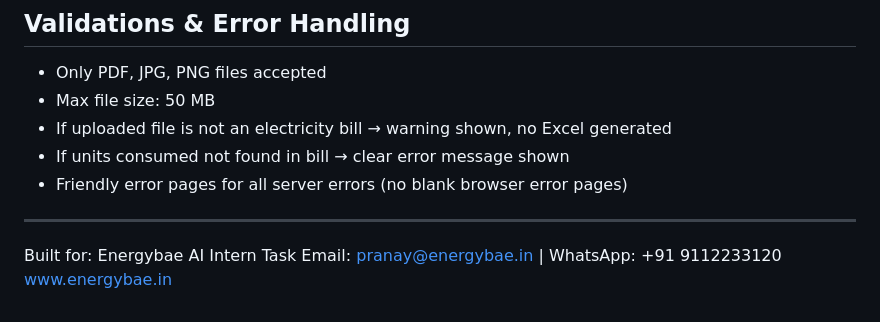
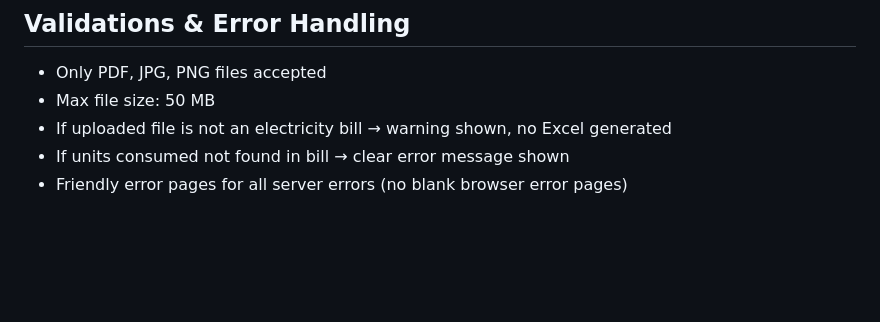
Before and after one commit to nikhilborade0412/energybae-Solar-project-billing-calculation, a Markdown page: README.md, the part around the change. GitHub-like rendering; blank space fills up the shorter version.

Commit message:
Initial Commit

```diff
--- a/README.md
+++ b/README.md
@@ -123,9 +123,3 @@ http://localhost:5000
 - If uploaded file is not an electricity bill → warning shown, no Excel generated
 - If units consumed not found in bill → clear error message shown
 - Friendly error pages for all server errors (no blank browser error pages)
-
----
-
-Built for: Energybae AI Intern Task
-Email: pranay@energybae.in | WhatsApp: +91 9112233120
-www.energybae.in
```
